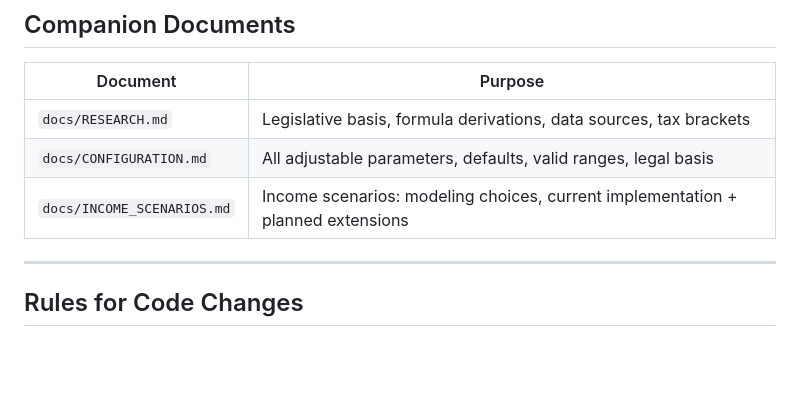
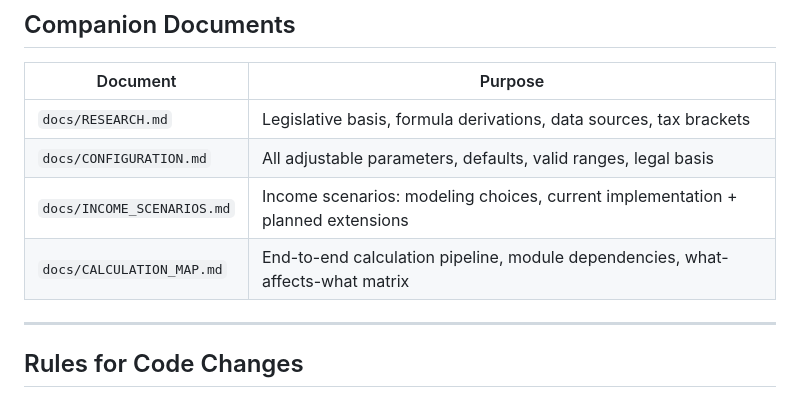
Before and after one commit to chraig/de_altersvorsorge_depot, a Markdown page: CLAUDE.md, the part around the change. Rendered like a GitHub page; blank space fills up the shorter version.

```diff
--- a/CLAUDE.md
+++ b/CLAUDE.md
@@ -180,6 +180,7 @@ All methods are pure — no side effects, no state. Each module can be replaced
 | `docs/RESEARCH.md` | Legislative basis, formula derivations, data sources, tax brackets |
 | `docs/CONFIGURATION.md` | All adjustable parameters, defaults, valid ranges, legal basis |
 | `docs/INCOME_SCENARIOS.md` | Income scenarios: modeling choices, current implementation + planned extensions |
+| `docs/CALCULATION_MAP.md` | End-to-end calculation pipeline, module dependencies, what-affects-what matrix |
 
 ---
 
```
Also changed, not shown: docs/CALCULATION_MAP.md (added, +159 -0 lines).
